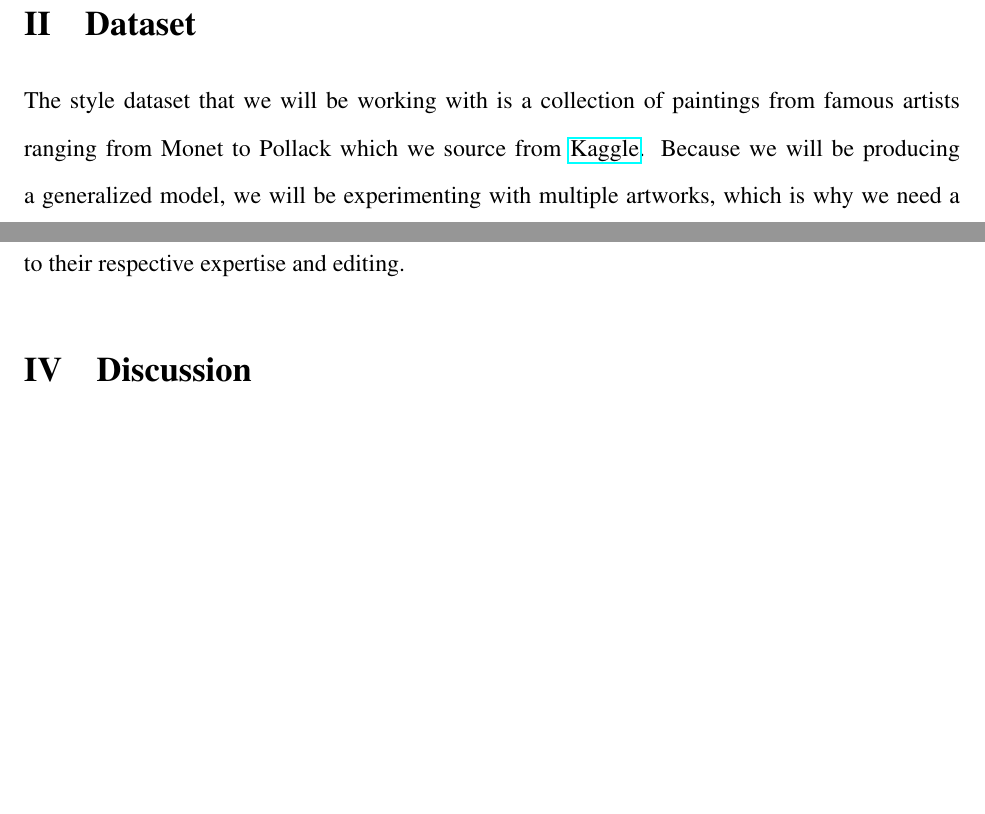
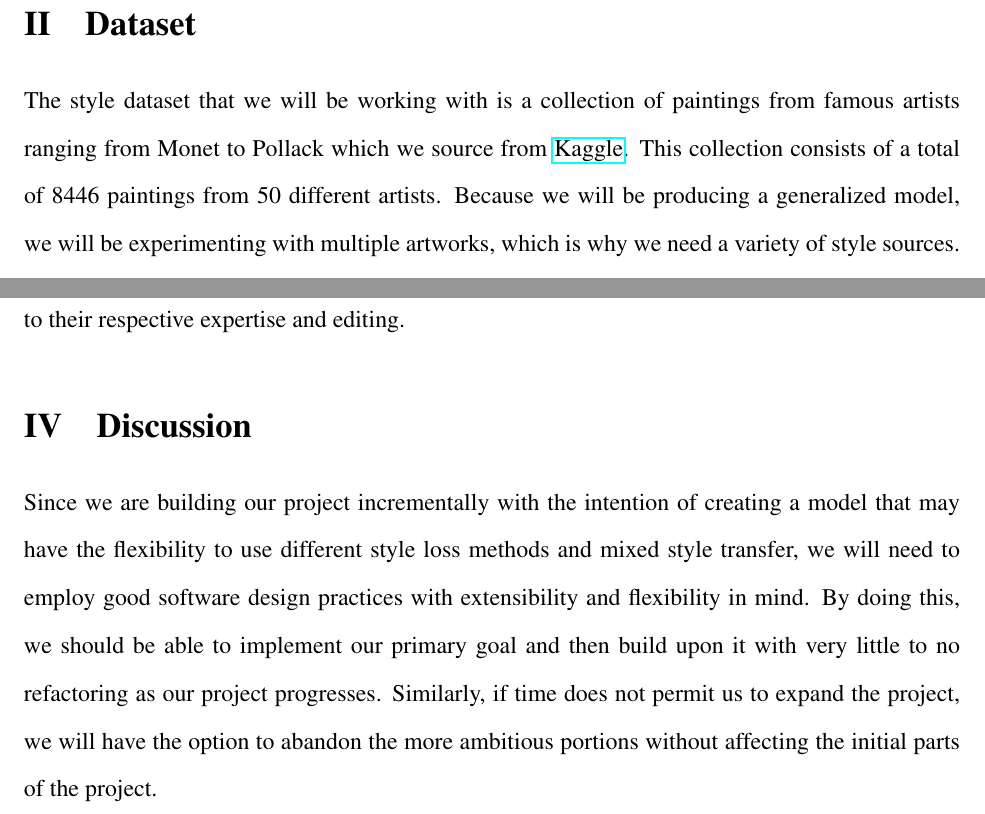
Before and after one commit to mk-imagine/SFSU-CSC871-DeepLearningTeamProj, a LaTeX document (reports/tex/csc871_proj_proposal.tex): two parts of pages 2 and 3 of 3, joined at a grey line, cut so that both start at the same text, the shorter picture padded with empty space. Compiled offline with pdfLaTeX.

Commit message:
working on discussion

```diff
--- a/reports/tex/csc871_proj_proposal.tex
+++ b/reports/tex/csc871_proj_proposal.tex
@@ -45,6 +45,7 @@ mixing multiple varying styles into the generated combination image.
 The style dataset that we will be working with is a collection of paintings from famous
 artists ranging from Monet to Pollack which we source from
 \href{https://www.kaggle.com/datasets/ikarus777/best-artworks-of-all-time}{Kaggle}.
+This collection consists of a total of 8446 paintings from 50 different artists.
 Because we will be producing a generalized model, we will be experimenting with
 multiple artworks, which is why we need a variety of style sources.  As for our
 base or content images, we will be using various personal, public domain, and
@@ -70,6 +71,13 @@ effort, with each member contributing according to their respective expertise
 and editing.
 
 \section{Discussion}
-
+Since we are building our project incrementally with the intention of creating a
+model that may have the flexibility to use different style loss methods and
+mixed style transfer, we will need to employ good software design practices with
+extensibility and flexibility in mind.  By doing this, we should be able to
+implement our primary goal and then build upon it with very little to no
+refactoring as our project progresses.  Similarly, if time does not permit us to
+expand the project, we will have the option to abandon the more ambitious
+portions without affecting the initial parts of the project.
 
 \end{document}
```
Also changed, not shown: reports/pdfs/csc871_proj_proposal.pdf.
